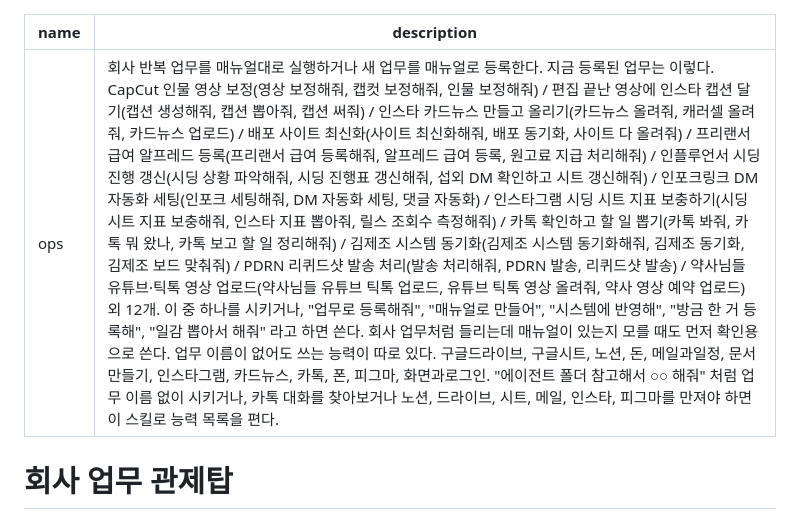
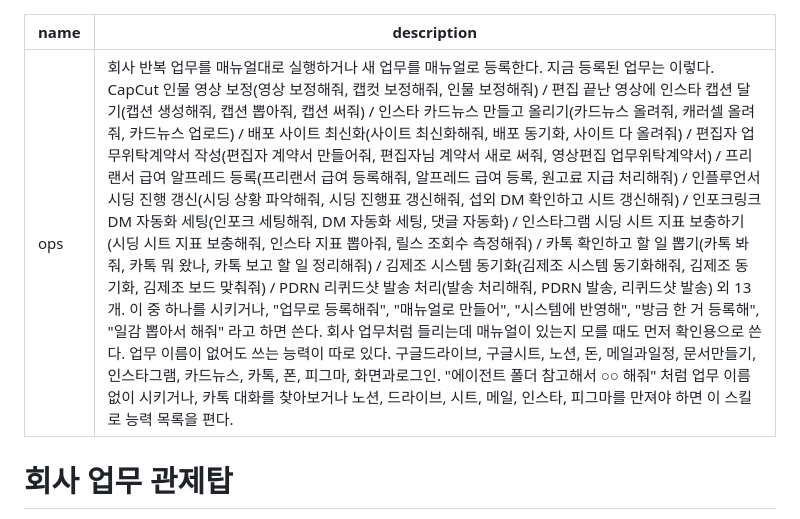
Before and after one commit to yeohj0710/ops, a Markdown page: skill/SKILL.md, the part around the change. Drawn GitHub-style.

Commit message:
편집자 업무위탁계약서 작성 매뉴얼 등록
바탕체 표준계약서 꼴 생성 스크립트로 편집자 계약서를 뽑는 절차, 조문 원칙,
편집몬 마감 공고 원문 차단과 법인 도장 줄 높이 함정을 적었다.

Co-Authored-By: Claude Opus 5.5 <noreply@anthropic.com>

```diff
--- a/skill/SKILL.md
+++ b/skill/SKILL.md
@@ -1,6 +1,6 @@
 ---
 name: ops
-description: 회사 반복 업무를 매뉴얼대로 실행하거나 새 업무를 매뉴얼로 등록한다. 지금 등록된 업무는 이렇다. CapCut 인물 영상 보정(영상 보정해줘, 캡컷 보정해줘, 인물 보정해줘) / 편집 끝난 영상에 인스타 캡션 달기(캡션 생성해줘, 캡션 뽑아줘, 캡션 써줘) / 인스타 카드뉴스 만들고 올리기(카드뉴스 올려줘, 캐러셀 올려줘, 카드뉴스 업로드) / 배포 사이트 최신화(사이트 최신화해줘, 배포 동기화, 사이트 다 올려줘) / 프리랜서 급여 알프레드 등록(프리랜서 급여 등록해줘, 알프레드 급여 등록, 원고료 지급 처리해줘) / 인플루언서 시딩 진행 갱신(시딩 상황 파악해줘, 시딩 진행표 갱신해줘, 섭외 DM 확인하고 시트 갱신해줘) / 인포크링크 DM 자동화 세팅(인포크 세팅해줘, DM 자동화 세팅, 댓글 자동화) / 인스타그램 시딩 시트 지표 보충하기(시딩 시트 지표 보충해줘, 인스타 지표 뽑아줘, 릴스 조회수 측정해줘) / 카톡 확인하고 할 일 뽑기(카톡 봐줘, 카톡 뭐 왔나, 카톡 보고 할 일 정리해줘) / 김제조 시스템 동기화(김제조 시스템 동기화해줘, 김제조 동기화, 김제조 보드 맞춰줘) / PDRN 리퀴드샷 발송 처리(발송 처리해줘, PDRN 발송, 리퀴드샷 발송) / 약사님들 유튜브·틱톡 영상 업로드(약사님들 유튜브 틱톡 업로드, 유튜브 틱톡 영상 올려줘, 약사 영상 예약 업로드) 외 12개. 이 중 하나를 시키거나, "업무로 등록해줘", "매뉴얼로 만들어", "시스템에 반영해", "방금 한 거 등록해", "일감 뽑아서 해줘" 라고 하면 쓴다. 회사 업무처럼 들리는데 매뉴얼이 있는지 모를 때도 먼저 확인용으로 쓴다. 업무 이름이 없어도 쓰는 능력이 따로 있다. 구글드라이브, 구글시트, 노션, 돈, 메일과일정, 문서만들기, 인스타그램, 카드뉴스, 카톡, 폰, 피그마, 화면과로그인. "에이전트 폴더 참고해서 ○○ 해줘" 처럼 업무 이름 없이 시키거나, 카톡 대화를 찾아보거나 노션, 드라이브, 시트, 메일, 인스타, 피그마를 만져야 하면 이 스킬로 능력 목록을 편다.
+description: 회사 반복 업무를 매뉴얼대로 실행하거나 새 업무를 매뉴얼로 등록한다. 지금 등록된 업무는 이렇다. CapCut 인물 영상 보정(영상 보정해줘, 캡컷 보정해줘, 인물 보정해줘) / 편집 끝난 영상에 인스타 캡션 달기(캡션 생성해줘, 캡션 뽑아줘, 캡션 써줘) / 인스타 카드뉴스 만들고 올리기(카드뉴스 올려줘, 캐러셀 올려줘, 카드뉴스 업로드) / 배포 사이트 최신화(사이트 최신화해줘, 배포 동기화, 사이트 다 올려줘) / 편집자 업무위탁계약서 작성(편집자 계약서 만들어줘, 편집자님 계약서 새로 써줘, 영상편집 업무위탁계약서) / 프리랜서 급여 알프레드 등록(프리랜서 급여 등록해줘, 알프레드 급여 등록, 원고료 지급 처리해줘) / 인플루언서 시딩 진행 갱신(시딩 상황 파악해줘, 시딩 진행표 갱신해줘, 섭외 DM 확인하고 시트 갱신해줘) / 인포크링크 DM 자동화 세팅(인포크 세팅해줘, DM 자동화 세팅, 댓글 자동화) / 인스타그램 시딩 시트 지표 보충하기(시딩 시트 지표 보충해줘, 인스타 지표 뽑아줘, 릴스 조회수 측정해줘) / 카톡 확인하고 할 일 뽑기(카톡 봐줘, 카톡 뭐 왔나, 카톡 보고 할 일 정리해줘) / 김제조 시스템 동기화(김제조 시스템 동기화해줘, 김제조 동기화, 김제조 보드 맞춰줘) / PDRN 리퀴드샷 발송 처리(발송 처리해줘, PDRN 발송, 리퀴드샷 발송) 외 13개. 이 중 하나를 시키거나, "업무로 등록해줘", "매뉴얼로 만들어", "시스템에 반영해", "방금 한 거 등록해", "일감 뽑아서 해줘" 라고 하면 쓴다. 회사 업무처럼 들리는데 매뉴얼이 있는지 모를 때도 먼저 확인용으로 쓴다. 업무 이름이 없어도 쓰는 능력이 따로 있다. 구글드라이브, 구글시트, 노션, 돈, 메일과일정, 문서만들기, 인스타그램, 카드뉴스, 카톡, 폰, 피그마, 화면과로그인. "에이전트 폴더 참고해서 ○○ 해줘" 처럼 업무 이름 없이 시키거나, 카톡 대화를 찾아보거나 노션, 드라이브, 시트, 메일, 인스타, 피그마를 만져야 하면 이 스킬로 능력 목록을 편다.
 ---
 
 # 회사 업무 관제탑
```
Also changed, not shown: manuals/editor-contract/MANUAL.md (added, +104 -0 lines).
